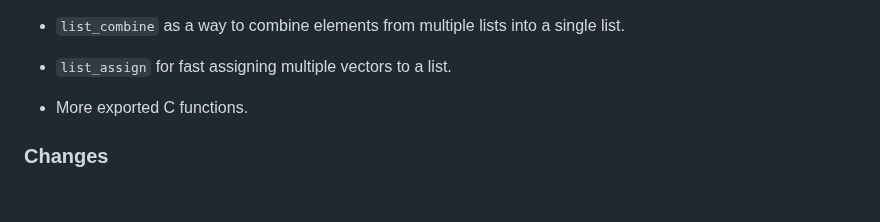
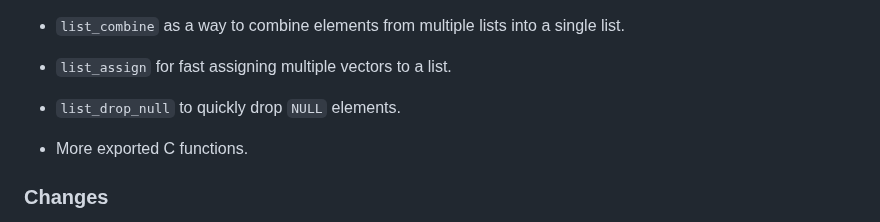
Before and after one commit to NicChr/cheapr, a Markdown page: NEWS.md, the part around the change. Drawn GitHub-style; blank space fills up the shorter version.

Commit message:
Updated news.

```diff
--- a/NEWS.md
+++ b/NEWS.md
@@ -17,6 +17,8 @@ only in `cheapr_c` and `sset`.
 multiple lists into a single list.
 
 - `list_assign` for fast assigning multiple vectors to a list.
+
+- `list_drop_null` to quickly drop `NULL` elements.
 
 - More exported C functions.
 
```
